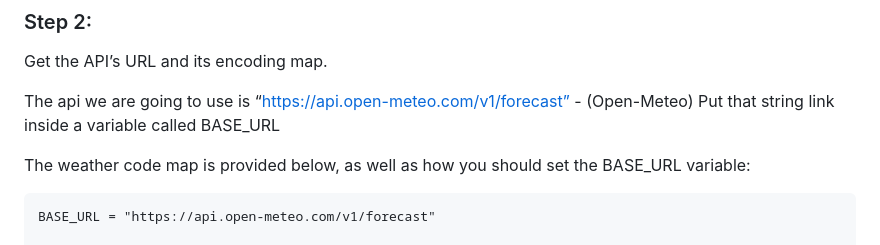
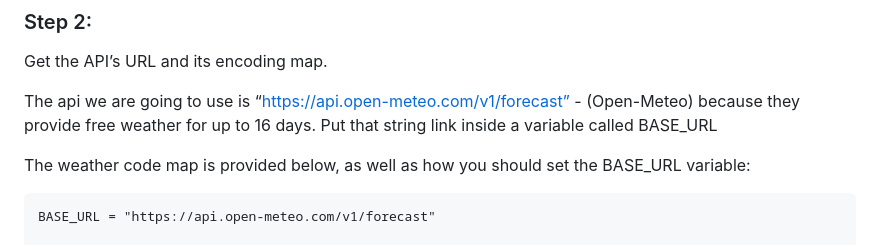
Before and after one commit to DenzelDCB/WeatherAppPython, a Markdown page: README.md, the part around the change. GitHub-like rendering.

```diff
--- a/README.md
+++ b/README.md
@@ -28,7 +28,7 @@ Those modules are the main thing in this code, as without them, this code would
 
  Get the API’s URL and its encoding map.
 
-The api we are going to use is “https://api.open-meteo.com/v1/forecast” - (Open-Meteo)
+The api we are going to use is “https://api.open-meteo.com/v1/forecast” - (Open-Meteo) because they provide free weather for up to 16 days.
 Put that string link inside a variable called BASE_URL
 
 The weather code map is provided below, as well as how you should set the BASE_URL variable:
```
